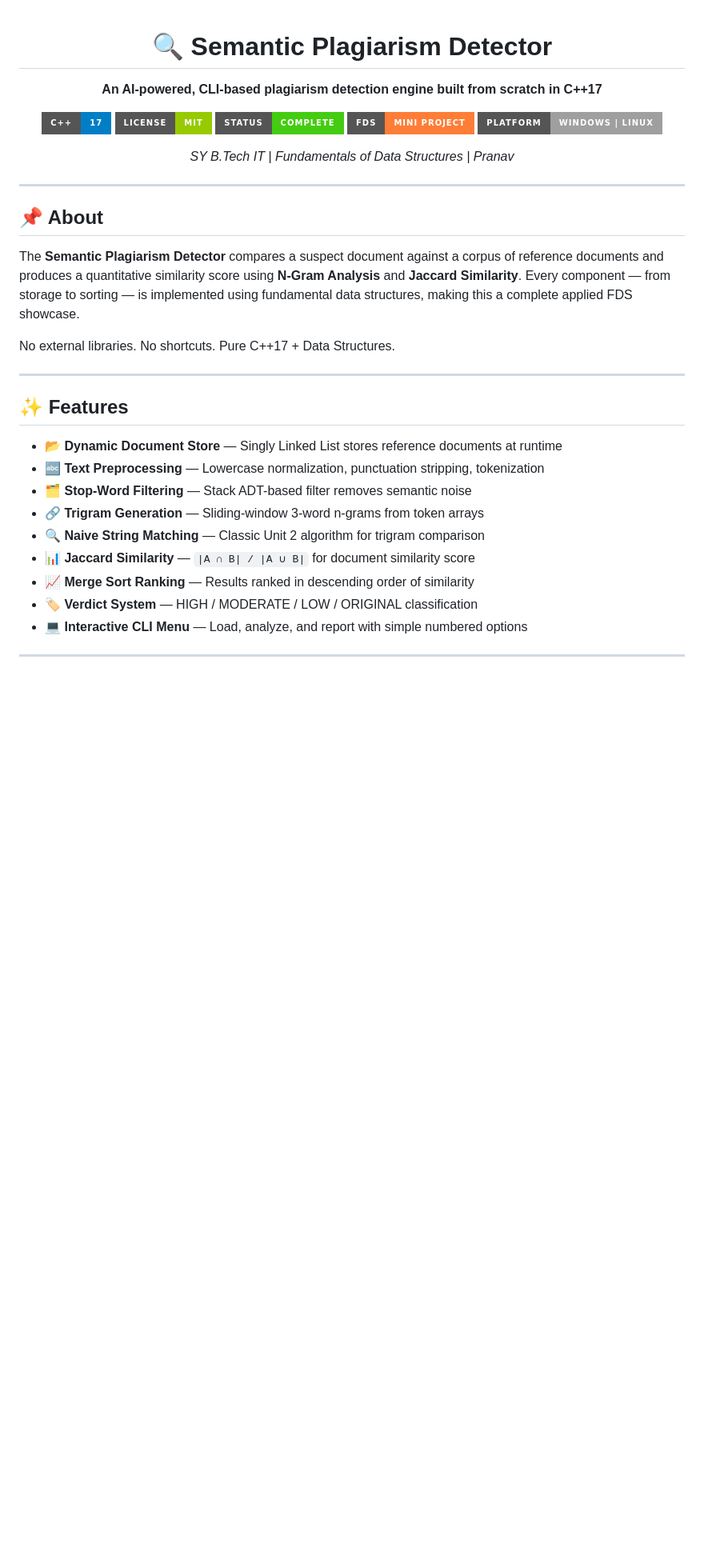
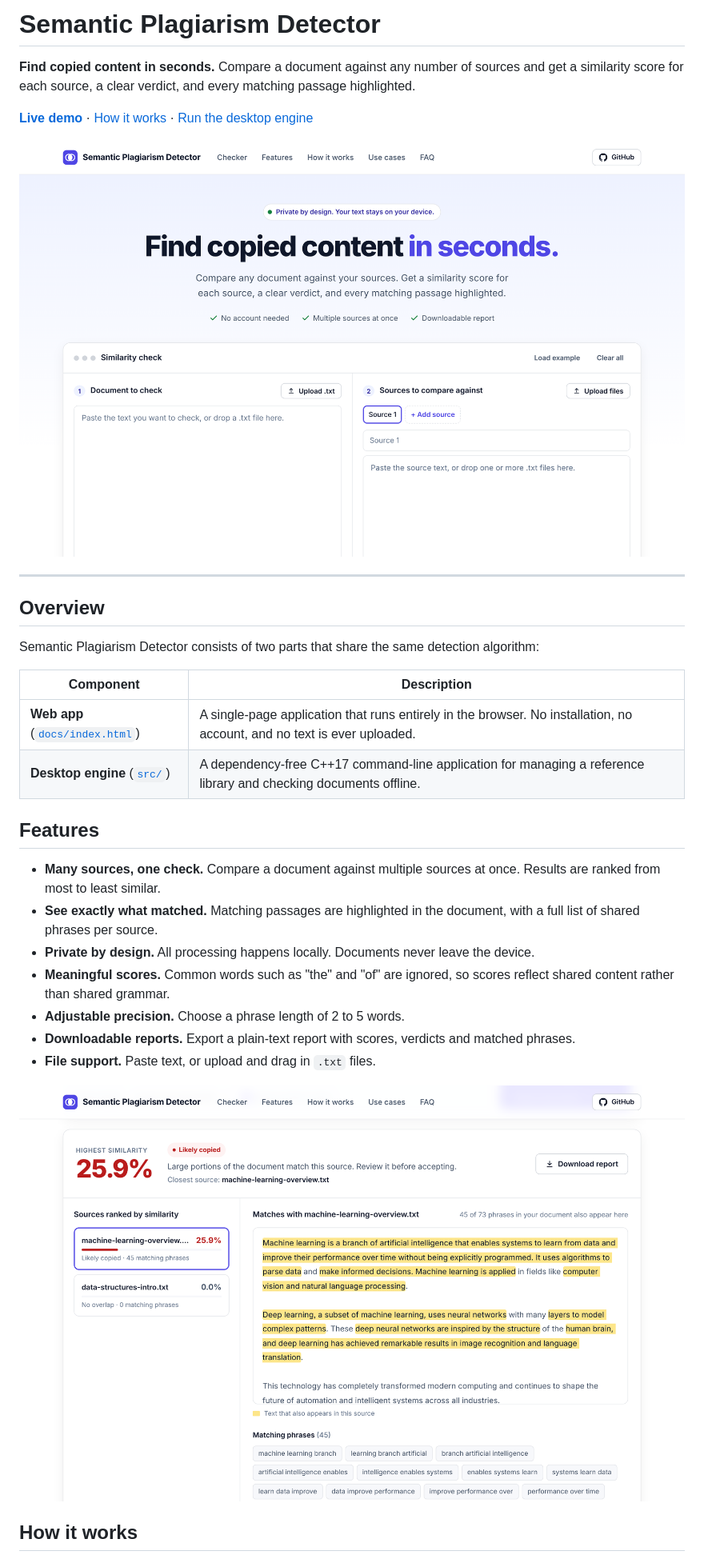
Before and after one commit to pranav-0712/semantic-plagiarism-detector, a Markdown page: README.md, the part around one of its changes. Shown at 80% size. Drawn GitHub-style; pictures changed too: docs/assets/preview.png (added), docs/assets/results.png (added); badges without logos; blank space fills up the shorter version.

```diff
--- a/README.md
+++ b/README.md
@@ -1,40 +1,33 @@
-<div align="center">
+# Semantic Plagiarism Detector
 
-# 🔍 Semantic Plagiarism Detector
+**Find copied content in seconds.** Compare a document against any number of sources and get a similarity score for each source, a clear verdict, and every matching passage highlighted.
 
-**An AI-powered, CLI-based plagiarism detection engine built from scratch in C++17**
+**[Live demo](https://pranav-0712.github.io/semantic-plagiarism-detector/)** · [How it works](#how-it-works) · [Run the desktop engine](#desktop-engine-c)
 
-![C++17](https://img.shields.io/badge/C%2B%2B-17-blue?style=for-the-badge&logo=cplusplus)
-![License](https://img.shields.io/badge/License-MIT-green?style=for-the-badge)
-![Status](https://img.shields.io/badge/Status-Complete-brightgreen?style=for-the-badge)
-![FDS Project](https://img.shields.io/badge/FDS-Mini%20Project-orange?style=for-the-badge)
-![Platform](https://img.shields.io/badge/Platform-Windows%20%7C%20Linux-lightgrey?style=for-the-badge)
-
-*SY B.Tech IT | Fundamentals of Data Structures | Pranav*
-
-</div>
+![Semantic Plagiarism Detector](docs/assets/preview.png)
 
 ---
 
-## 📌 About
+## Overview
 
-The **Semantic Plagiarism Detector** compares a suspect document against a corpus of reference documents and produces a quantitative similarity score using **N-Gram Analysis** and **Jaccard Similarity**. Every component — from storage to sorting — is implemented using fundamental data structures, making this a complete applied FDS showcase.
+Semantic Plagiarism Detector consists of two parts that share the same detection algorithm:
 
-No external libraries. No shortcuts. Pure C++17 + Data Structures.
+| Component | Description |
+|---|---|
+| **Web app** ([`docs/index.html`](docs/index.html)) | A single-page application that runs entirely in the browser. No installation, no account, and no text is ever uploaded. |
+| **Desktop engine** ([`src/`](src)) | A dependency-free C++17 command-line application for managing a reference library and checking documents offline. |
 
----
+## Features
 
-## ✨ Features
+- **Many sources, one check.** Compare a document against multiple sources at once. Results are ranked from most to least similar.
+- **See exactly what matched.** Matching passages are highlighted in the document, with a full list of shared phrases per source.
+- **Private by design.** All processing happens locally. Documents never leave the device.
+- **Meaningful scores.** Common words such as "the" and "of" are ignored, so scores reflect shared content rather than shared grammar.
+- **Adjustable precision.** Choose a phrase length of 2 to 5 words.
+- **Downloadable reports.** Export a plain-text report with scores, verdicts and matched phrases.
+- **File support.** Paste text, or upload and drag in `.txt` files.
 
-- 📂 **Dynamic Document Store** — Singly Linked List stores reference documents at runtime
-- 🔤 **Text Preprocessing** — Lowercase normalization, punctuation stripping, tokenization
-- 🗂️ **Stop-Word Filtering** — Stack ADT-based filter removes semantic noise
-- 🔗 **Trigram Generation** — Sliding-window 3-word n-grams from token arrays
-- 🔍 **Naive String Matching** — Classic Unit 2 algorithm for trigram comparison
-- 📊 **Jaccard Similarity** — `|A ∩ B| / |A ∪ B|` for document similarity score
-- 📈 **Merge Sort Ranking** — Results ranked in descending order of similarity
-- 🏷️ **Verdict System** — HIGH / MODERATE / LOW / ORIGINAL classification
-- 💻 **Interactive CLI Menu** — Load, analyze, and report with simple numbered options
+![Results view](docs/assets/results.png)
 
----
+## How it works
 
```
Also changed, not shown: other parts of README.md (+73 -168 lines), website/README.md (deleted, +0 -55 lines), 14 other files.
